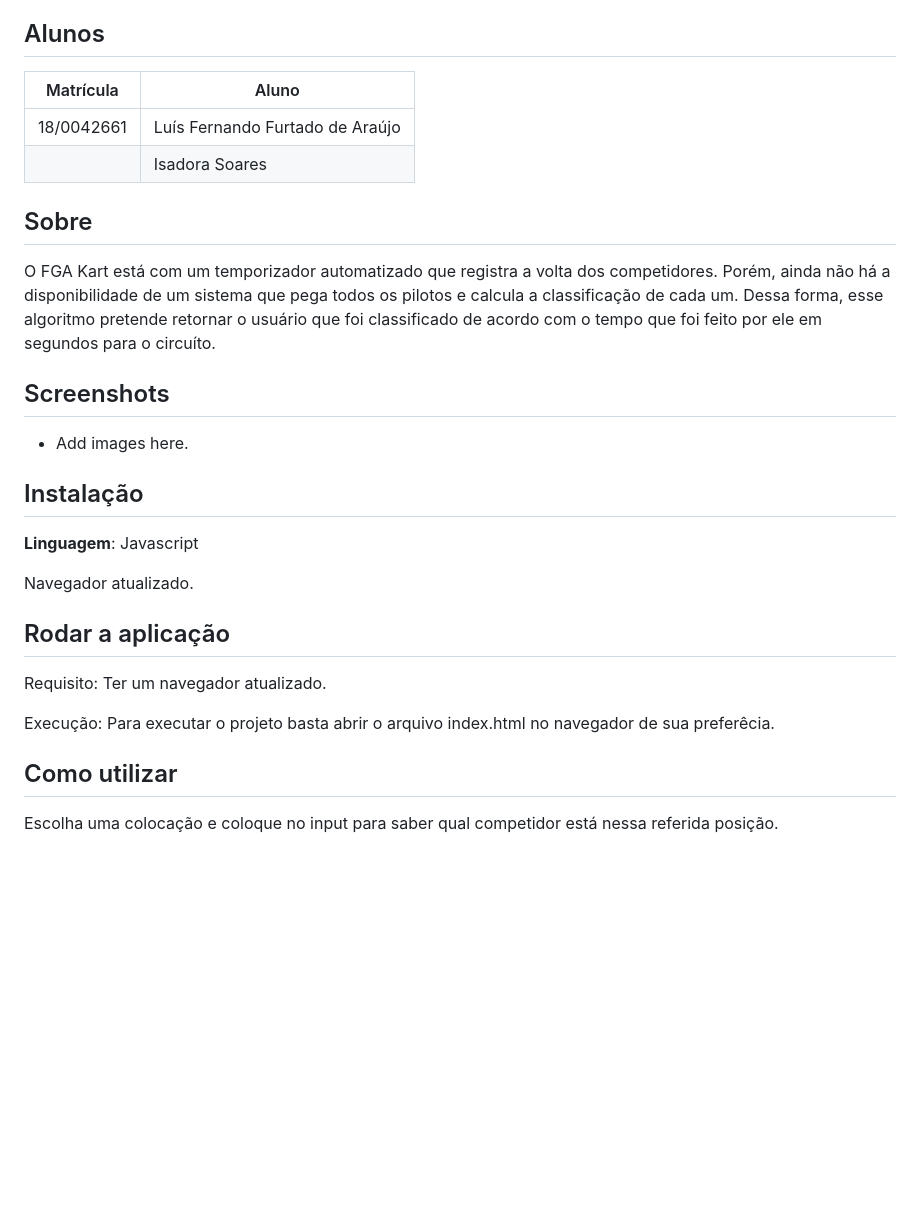
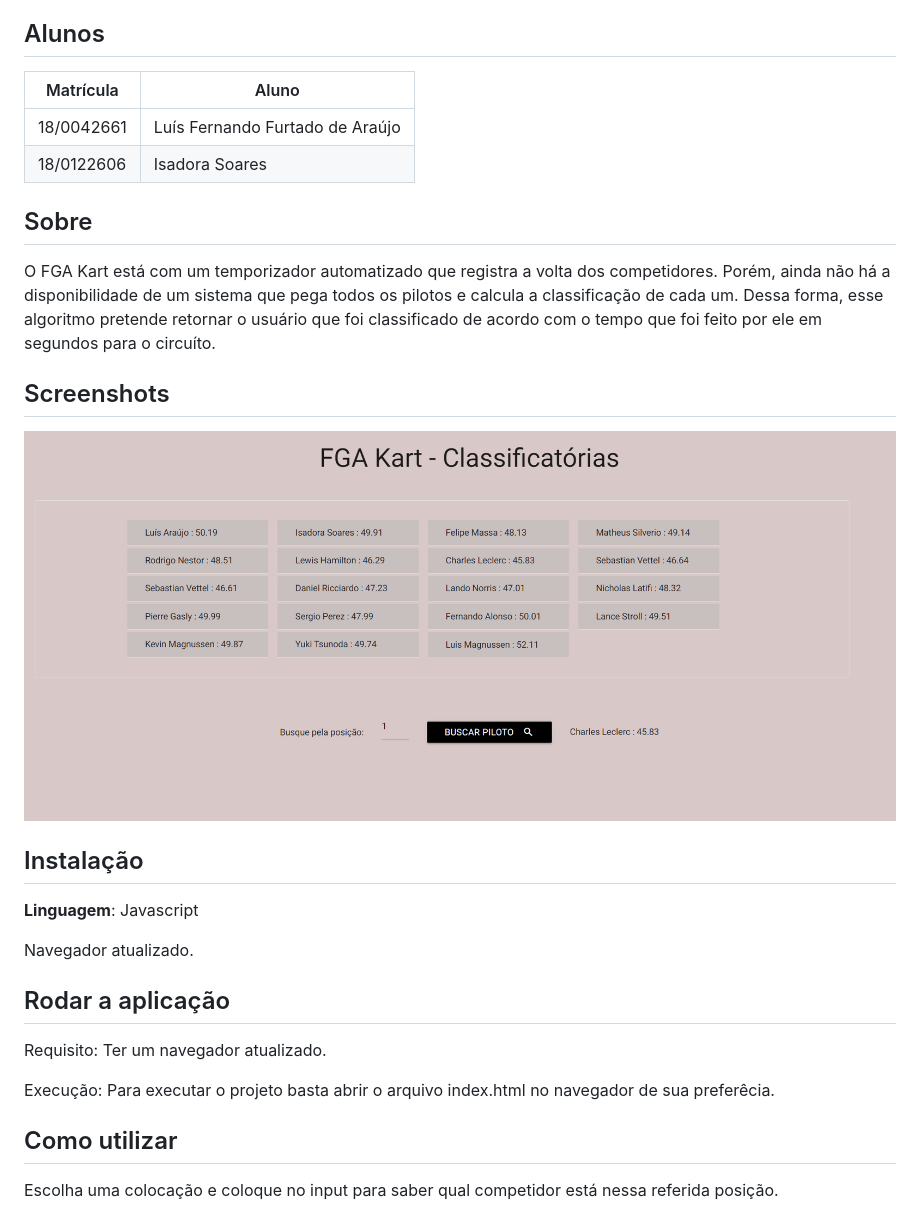
Before and after one commit to projeto-de-algoritmos/D-C_KartFGA, a Markdown page: README.md, the part around the change. Rendered like a GitHub page; pictures changed too: screenshot.png (added); blank space fills up the shorter version.

Commit message:
update README
Co-authored-by: Luís Furtado <luiscesm1@gmail.com>

```diff
--- a/README.md
+++ b/README.md
@@ -4,26 +4,32 @@
 **Conteúdo da Disciplina**: Dividir e Conquistar<br>
 
 ## Alunos
-|Matrícula | Aluno |
-| -- | -- |
-| 18/0042661  |  Luís Fernando Furtado de Araújo |
-|  |  Isadora Soares |
+
+| Matrícula  | Aluno                           |
+| ---------- | ------------------------------- |
+| 18/0042661 | Luís Fernando Furtado de Araújo |
+| 18/0122606 | Isadora Soares                  |
 
 ## Sobre
+
 O FGA Kart está com um temporizador automatizado que registra a volta dos competidores. Porém, ainda não há a disponibilidade de um sistema que pega todos os pilotos e calcula a classificação de cada um. Dessa forma, esse algoritmo pretende retornar o usuário que foi classificado de acordo com o tempo que foi feito por ele em segundos para o circuíto.
 
 ## Screenshots
-- Add images here.
+
+![screenshot](./screenshot.png)
 
 ## Instalação
+
 **Linguagem**: Javascript<br>
 
 Navegador atualizado.
 
 ## Rodar a aplicação
+
 Requisito: Ter um navegador atualizado.
 
 Execução: Para executar o projeto basta abrir o arquivo index.html no navegador de sua preferêcia.
 
 ## Como utilizar
+
 Escolha uma colocação e coloque no input para saber qual competidor está nessa referida posição.
```
